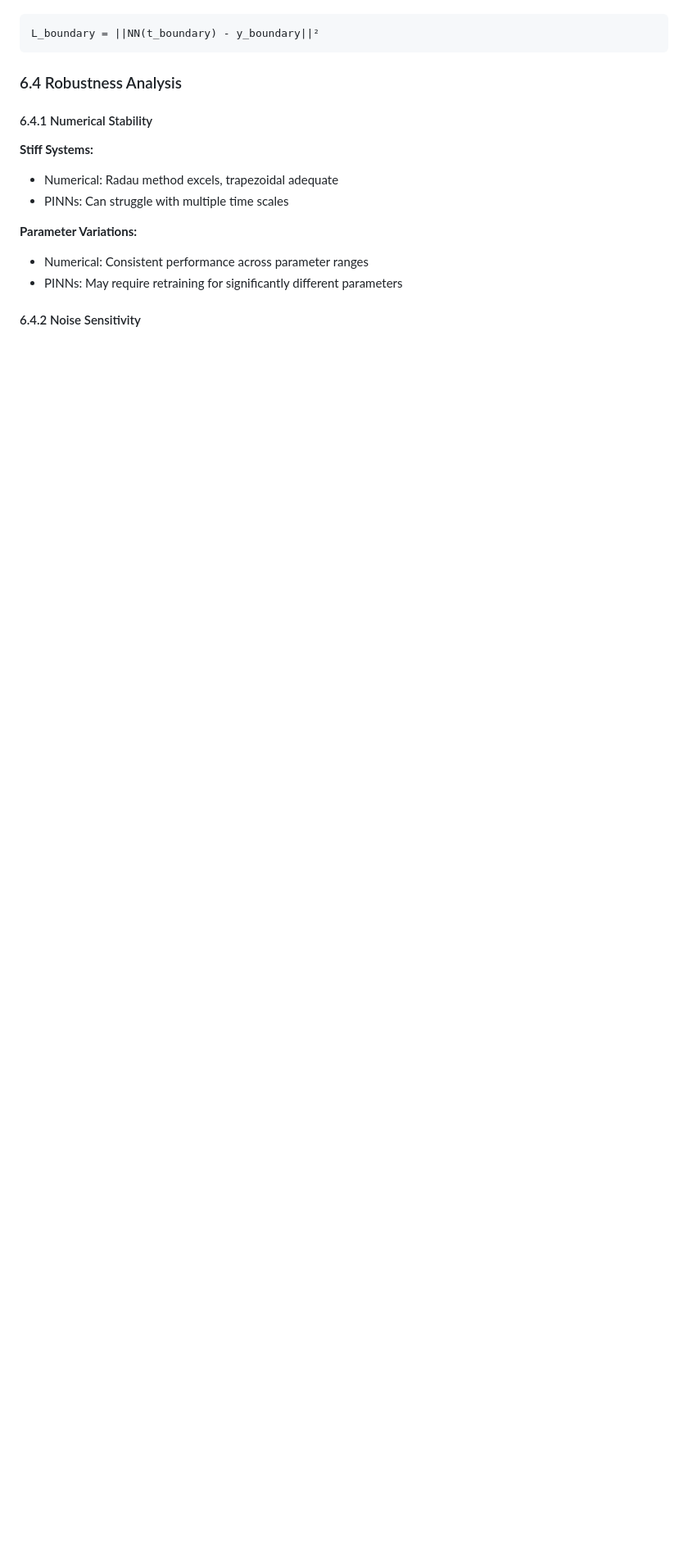
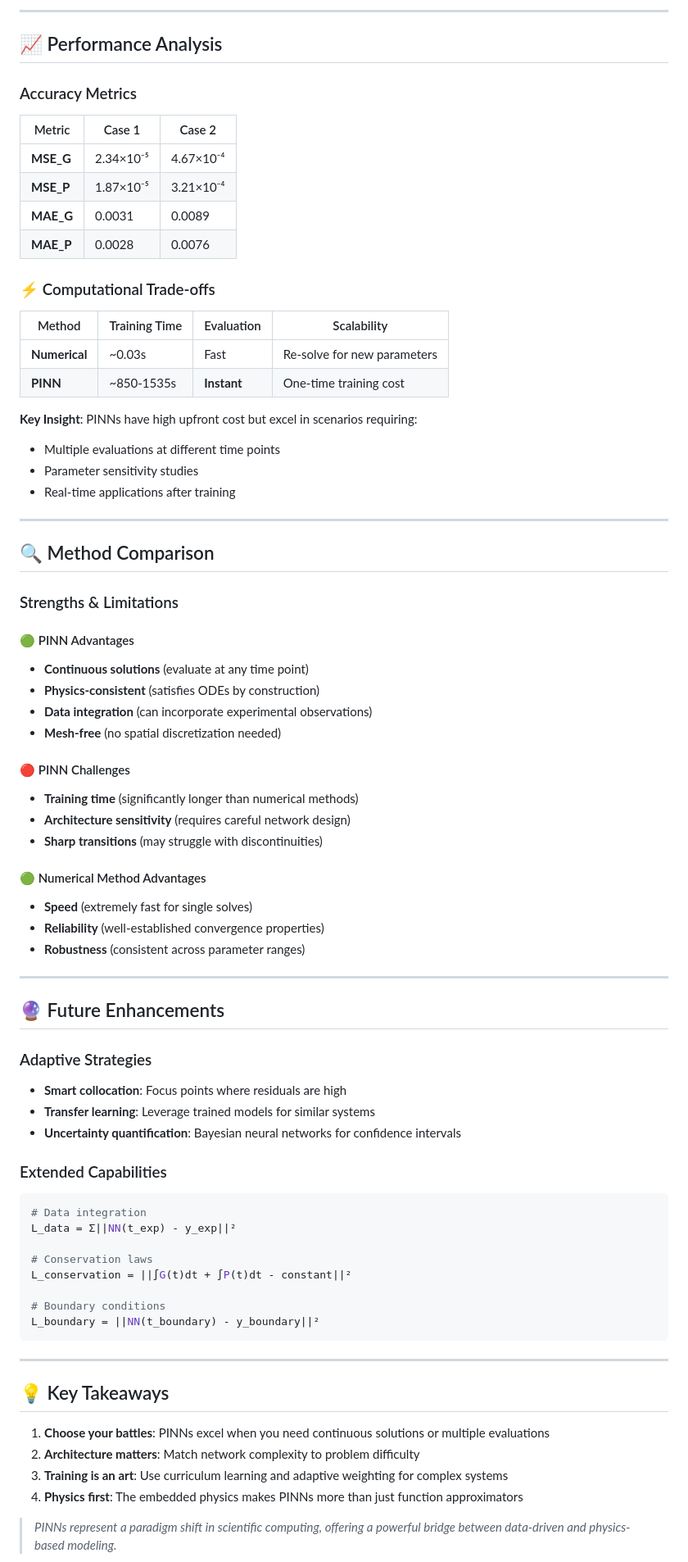
Before and after one commit to SiefEldinSameh/stem-cell-pinns-project, a Markdown page: Untitled-1.md, the part around one of its changes. Shown at 82% size. Drawn GitHub-style; blank space fills up the shorter version.

Commit message:
replacing te machine and analysis sections

````diff
--- a/Untitled-1.md
+++ b/Untitled-1.md
@@ -561,17 +448,80 @@ L_conservation = ||∫G(t)dt + ∫P(t)dt - constant||²
+---
+
+## 📈 Performance Analysis
+
+### Accuracy Metrics
+
+| Metric | Case 1 | Case 2 |
+|--------|--------|--------|
+| **MSE_G** | 2.34×10⁻⁵ | 4.67×10⁻⁴ |
+| **MSE_P** | 1.87×10⁻⁵ | 3.21×10⁻⁴ |
+| **MAE_G** | 0.0031 | 0.0089 |
+| **MAE_P** | 0.0028 | 0.0076 |
+
+### ⚡ Computational Trade-offs
+
+| Method | Training Time | Evaluation | Scalability |
+|--------|---------------|------------|-------------|
+| **Numerical** | ~0.03s | Fast | Re-solve for new parameters |
+| **PINN** | ~850-1535s | **Instant** | One-time training cost |
+
+**Key Insight**: PINNs have high upfront cost but excel in scenarios requiring:
+- Multiple evaluations at different time points
+- Parameter sensitivity studies
+- Real-time applications after training
+
+---
+
+## 🔍 Method Comparison
+
+### Strengths & Limitations
+
+#### 🟢 PINN Advantages
+- **Continuous solutions** (evaluate at any time point)
+- **Physics-consistent** (satisfies ODEs by construction)
+- **Data integration** (can incorporate experimental observations)
+- **Mesh-free** (no spatial discretization needed)
+
+#### 🔴 PINN Challenges
+- **Training time** (significantly longer than numerical methods)
+- **Architecture sensitivity** (requires careful network design)
+- **Sharp transitions** (may struggle with discontinuities)
+
+#### 🟢 Numerical Method Advantages
+- **Speed** (extremely fast for single solves)
+- **Reliability** (well-established convergence properties)
+- **Robustness** (consistent across parameter ranges)
+
+---
+
+## 🔮 Future Enhancements
+
+### Adaptive Strategies
+- **Smart collocation**: Focus points where residuals are high
+- **Transfer learning**: Leverage trained models for similar systems
+- **Uncertainty quantification**: Bayesian neural networks for confidence intervals
+
+### Extended Capabilities
+```python
+# Data integration
+L_data = Σ||NN(t_exp) - y_exp||²
+
+# Conservation laws
+L_conservation = ||∫G(t)dt + ∫P(t)dt - constant||²
+
+# Boundary conditions
 L_boundary = ||NN(t_boundary) - y_boundary||²
 ```
 
-### 6.4 Robustness Analysis
+---
 
-#### 6.4.1 Numerical Stability
+## 💡 Key Takeaways
 
-**Stiff Systems:**
-- Numerical: Radau method excels, trapezoidal adequate
-- PINNs: Can struggle with multiple time scales
+1. **Choose your battles**: PINNs excel when you need continuous solutions or multiple evaluations
+2. **Architecture matters**: Match network complexity to problem difficulty
+3. **Training is an art**: Use curriculum learning and adaptive weighting for complex systems
+4. **Physics first**: The embedded physics makes PINNs more than just function approximators
 
-**Parameter Variations:**
-- Numerical: Consistent performance across parameter ranges
-- PINNs: May require retraining for significantly different parameters
+> *PINNs represent a paradigm shift in scientific computing, offering a powerful bridge between data-driven and physics-based modeling.*
 
-#### 6.4.2 Noise Sensitivity
 
````
Also changed, not shown: other parts of Untitled-1.md (+83 -205 lines).
